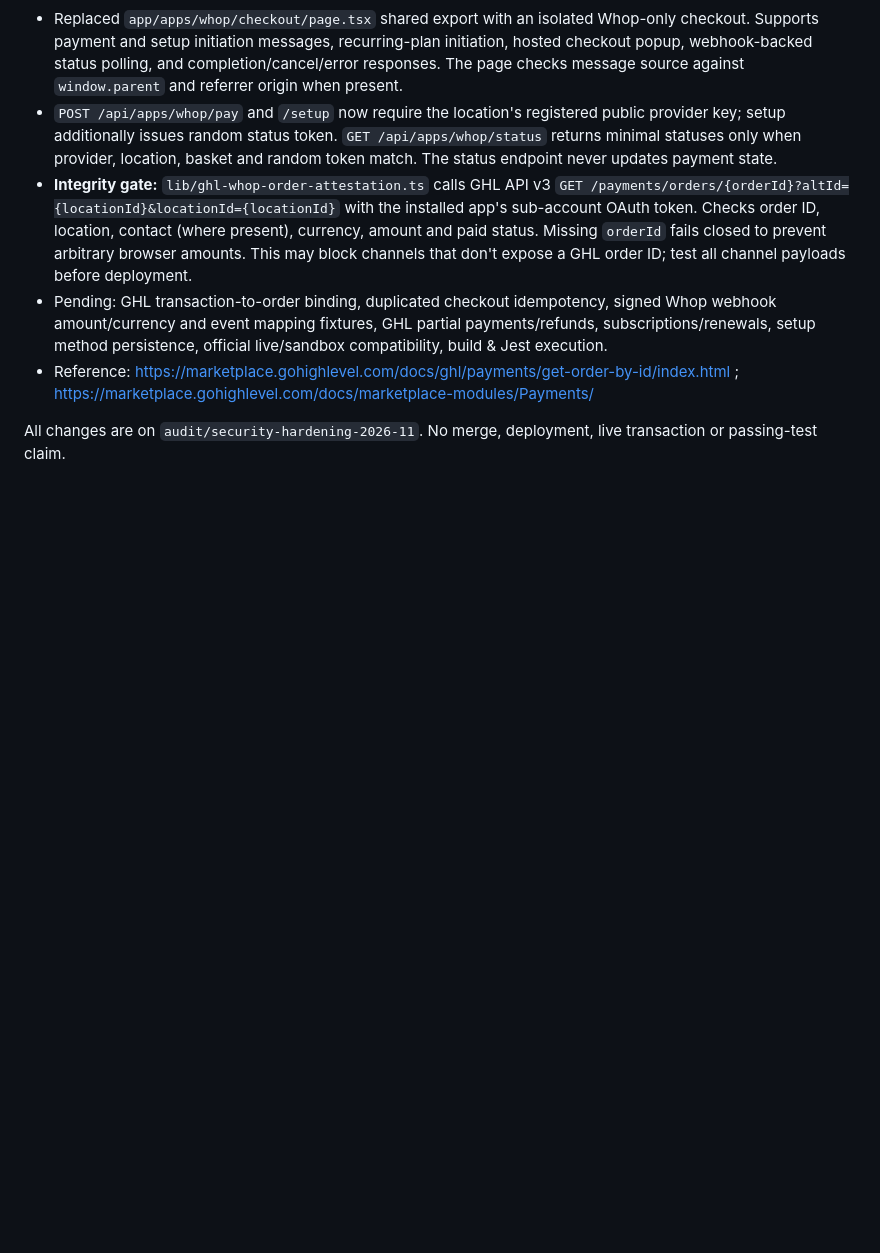
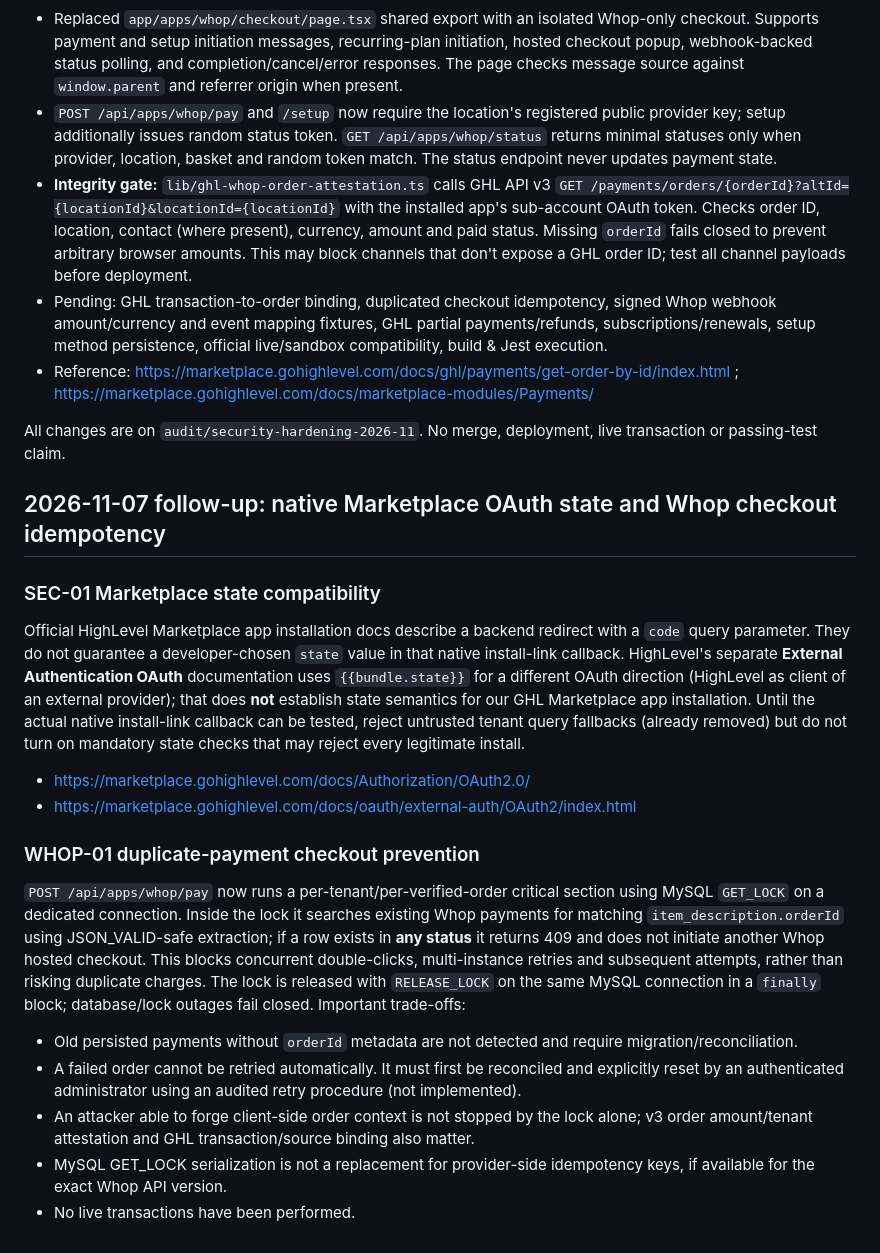
Before and after one commit to 10xdigitalventures-gif/Payfast-Connect-By-10x-Digital-Ventures, a Markdown page: OFFICIAL-DOCS-API-V3-AUDIT.md, the part around the change. Drawn GitHub-style; blank space fills up the shorter version.

Commit message:
docs(audit): clarify native Marketplace OAuth state and MySQL-serialized Whop hosted checkout

```diff
--- a/OFFICIAL-DOCS-API-V3-AUDIT.md
+++ b/OFFICIAL-DOCS-API-V3-AUDIT.md
@@ -100,3 +100,19 @@ References:
 - Reference: https://marketplace.gohighlevel.com/docs/ghl/payments/get-order-by-id/index.html ; https://marketplace.gohighlevel.com/docs/marketplace-modules/Payments/
 
 All changes are on `audit/security-hardening-2026-11`. No merge, deployment, live transaction or passing-test claim.
+
+## 2026-11-07 follow-up: native Marketplace OAuth state and Whop checkout idempotency
+
+### SEC-01 Marketplace state compatibility
+Official HighLevel Marketplace app installation docs describe a backend redirect with a `code` query parameter. They do not guarantee a developer-chosen `state` value in that native install-link callback. HighLevel's separate **External Authentication OAuth** documentation uses `{{bundle.state}}` for a different OAuth direction (HighLevel as client of an external provider); that does **not** establish state semantics for our GHL Marketplace app installation. Until the actual native install-link callback can be tested, reject untrusted tenant query fallbacks (already removed) but do not turn on mandatory state checks that may reject every legitimate install.
+- https://marketplace.gohighlevel.com/docs/Authorization/OAuth2.0/
+- https://marketplace.gohighlevel.com/docs/oauth/external-auth/OAuth2/index.html
+
+### WHOP-01 duplicate-payment checkout prevention
+`POST /api/apps/whop/pay` now runs a per-tenant/per-verified-order critical section using MySQL `GET_LOCK` on a dedicated connection. Inside the lock it searches existing Whop payments for matching `item_description.orderId` using JSON_VALID-safe extraction; if a row exists in **any status** it returns 409 and does not initiate another Whop hosted checkout. This blocks concurrent double-clicks, multi-instance retries and subsequent attempts, rather than risking duplicate charges. The lock is released with `RELEASE_LOCK` on the same MySQL connection in a `finally` block; database/lock outages fail closed.
+Important trade-offs:
+- Old persisted payments without `orderId` metadata are not detected and require migration/reconciliation.
+- A failed order cannot be retried automatically. It must first be reconciled and explicitly reset by an authenticated administrator using an audited retry procedure (not implemented).
+- An attacker able to forge client-side order context is not stopped by the lock alone; v3 order amount/tenant attestation and GHL transaction/source binding also matter.
+- MySQL GET_LOCK serialization is not a replacement for provider-side idempotency keys, if available for the exact Whop API version.
+- No live transactions have been performed.
```
